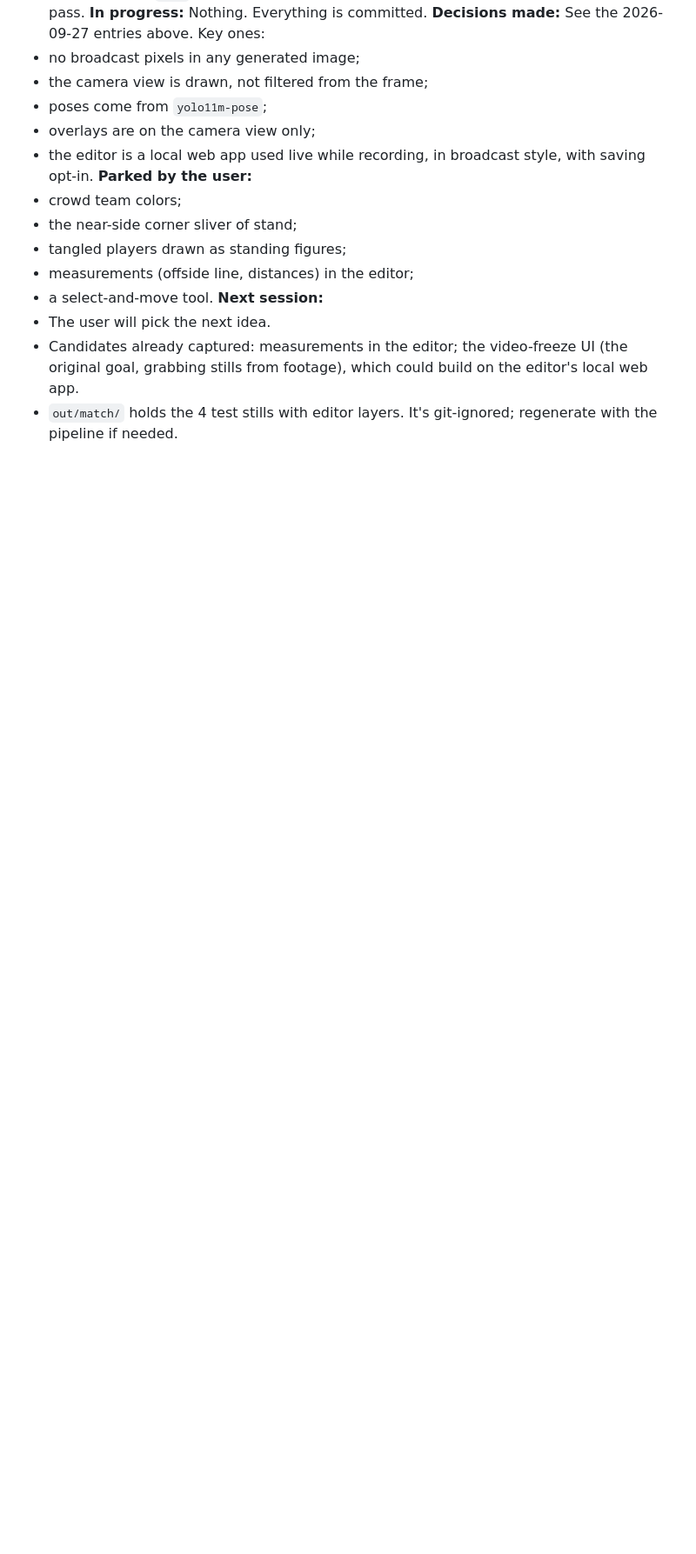
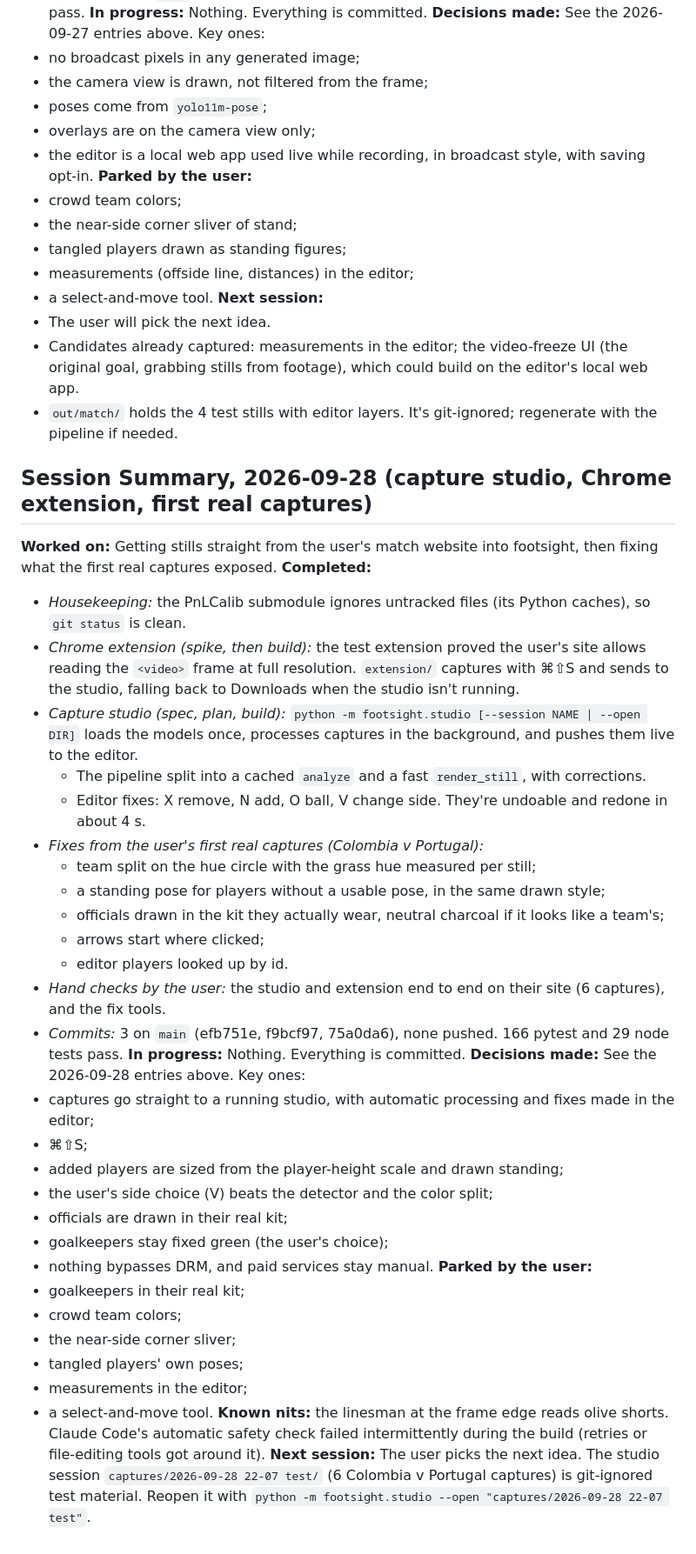
Before and after one commit to Leoshneido/footsight, a Markdown page: MEMORY.md, the part around the change. Shown at 87% size. GitHub-like rendering; blank space fills up the shorter version.

Commit message:
docs: session summary 2026-09-28
Co-Authored-By: Claude Opus 5.5 <noreply@anthropic.com>

```diff
--- a/MEMORY.md
+++ b/MEMORY.md
@@ -393,3 +393,38 @@ The next feature is overlay tools for analyzing the stills.
 - The user will pick the next idea.
 - Candidates already captured: measurements in the editor; the video-freeze UI (the original goal, grabbing stills from footage), which could build on the editor's local web app.
 - `out/match/` holds the 4 test stills with editor layers. It's git-ignored; regenerate with the pipeline if needed.
+
+## Session Summary, 2026-09-28 (capture studio, Chrome extension, first real captures)
+**Worked on:** Getting stills straight from the user's match website into footsight, then fixing what the first real captures exposed.
+**Completed:**
+- *Housekeeping:* the PnLCalib submodule ignores untracked files (its Python caches), so `git status` is clean.
+- *Chrome extension (spike, then build):* the test extension proved the user's site allows reading the `<video>` frame at full resolution. `extension/` captures with ⌘⇧S and sends to the studio, falling back to Downloads when the studio isn't running.
+- *Capture studio (spec, plan, build):* `python -m footsight.studio [--session NAME | --open DIR]` loads the models once, processes captures in the background, and pushes them live to the editor.
+  - The pipeline split into a cached `analyze` and a fast `render_still`, with corrections.
+  - Editor fixes: X remove, N add, O ball, V change side. They're undoable and redone in about 4 s.
+- *Fixes from the user's first real captures (Colombia v Portugal):*
+  - team split on the hue circle with the grass hue measured per still;
+  - a standing pose for players without a usable pose, in the same drawn style;
+  - officials drawn in the kit they actually wear, neutral charcoal if it looks like a team's;
+  - arrows start where clicked;
+  - editor players looked up by id.
+- *Hand checks by the user:* the studio and extension end to end on their site (6 captures), and the fix tools.
+- *Commits:* 3 on `main` (efb751e, f9bcf97, 75a0da6), none pushed. 166 pytest and 29 node tests pass.
+**In progress:** Nothing. Everything is committed.
+**Decisions made:** See the 2026-09-28 entries above. Key ones:
+- captures go straight to a running studio, with automatic processing and fixes made in the editor;
+- ⌘⇧S;
+- added players are sized from the player-height scale and drawn standing;
+- the user's side choice (V) beats the detector and the color split;
+- officials are drawn in their real kit;
+- goalkeepers stay fixed green (the user's choice);
+- nothing bypasses DRM, and paid services stay manual.
+**Parked by the user:**
+- goalkeepers in their real kit;
+- crowd team colors;
+- the near-side corner sliver;
+- tangled players' own poses;
+- measurements in the editor;
+- a select-and-move tool.
+**Known nits:** the linesman at the frame edge reads olive shorts. Claude Code's automatic safety check failed intermittently during the build (retries or file-editing tools got around it).
+**Next session:** The user picks the next idea. The studio session `captures/2026-09-28 22-07 test/` (6 Colombia v Portugal captures) is git-ignored test material. Reopen it with `python -m footsight.studio --open "captures/2026-09-28 22-07 test"`.
```
